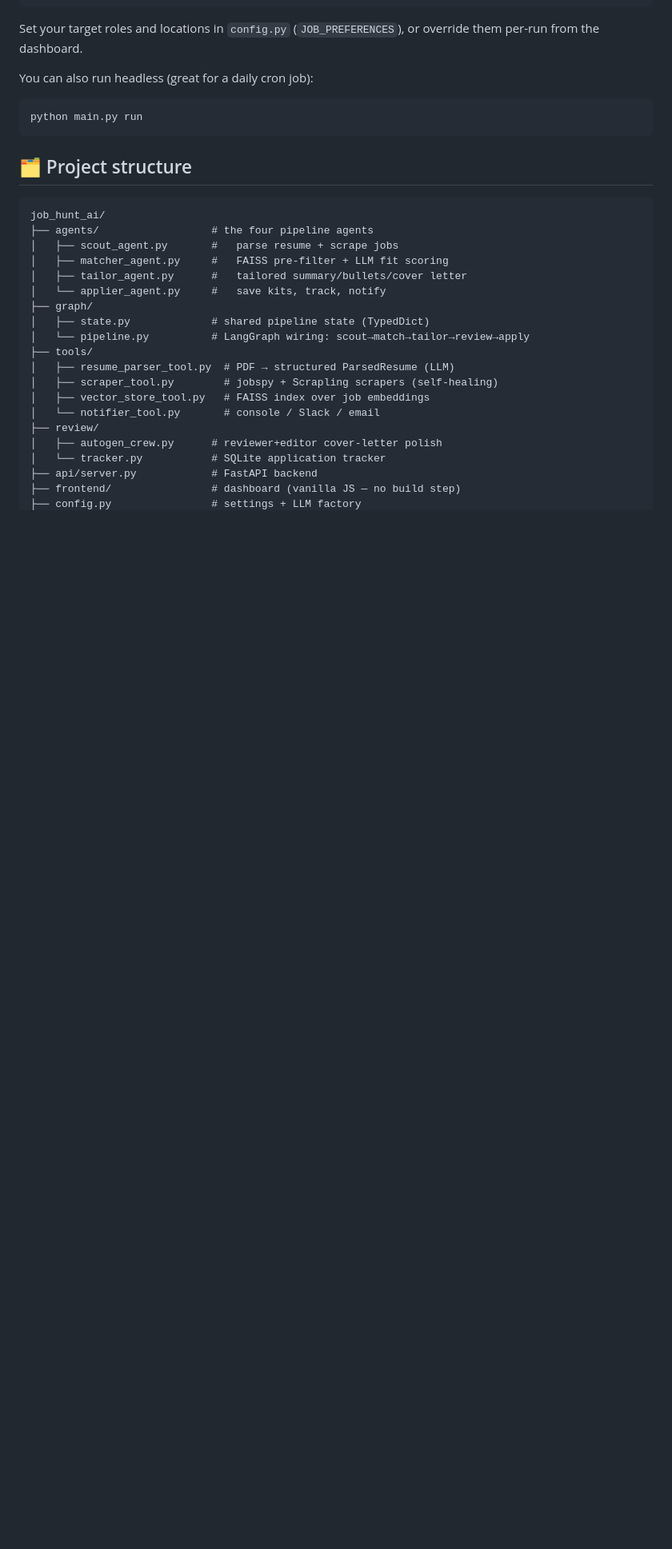
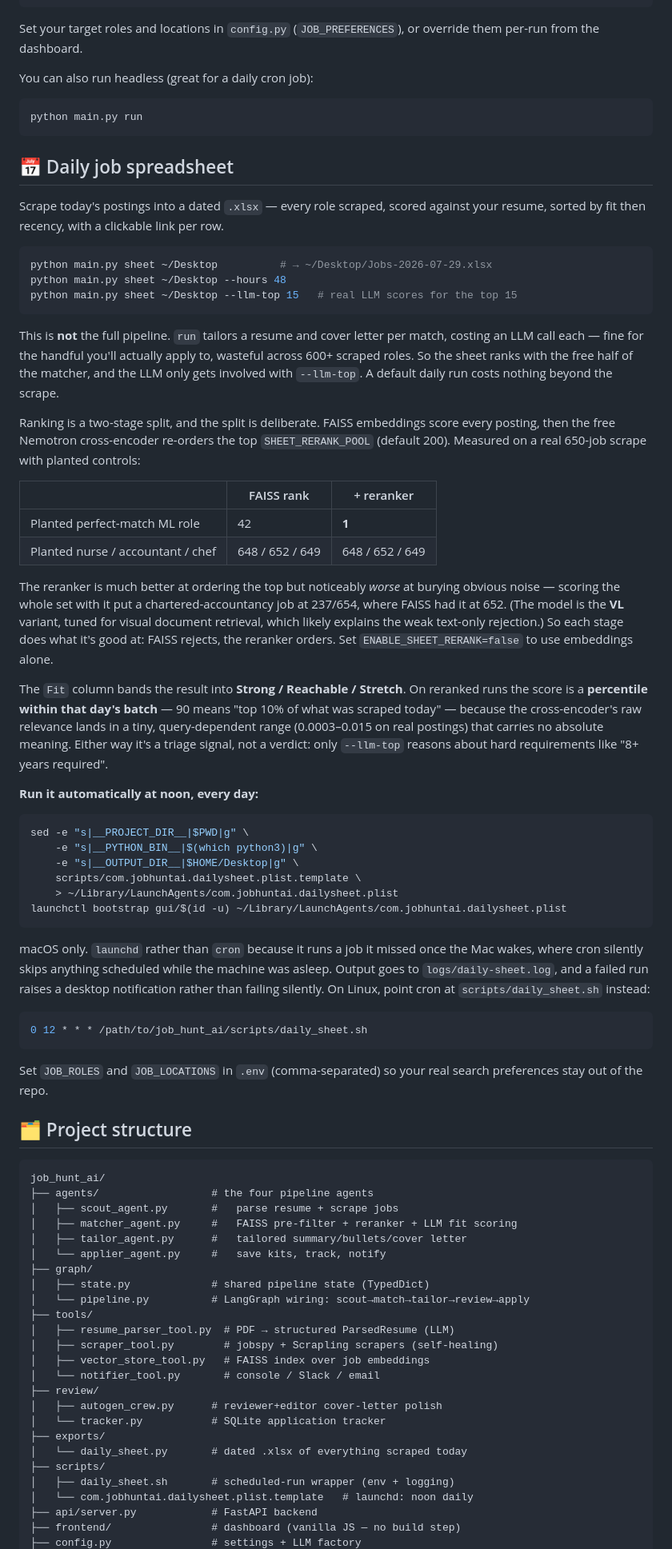
Before and after one commit to Mohitcr7/job-hunt-ai, a Markdown page: README.md, the part around one of its changes. Shown at 80% size. GitHub-like rendering; blank space fills up the shorter version.

````diff
--- a/README.md
+++ b/README.md
@@ -57,13 +58,55 @@ You can also run headless (great for a daily cron job):
 python main.py run
 ```
 
+## 📅 Daily job spreadsheet
+
+Scrape today's postings into a dated `.xlsx` — every role scraped, scored against your resume, sorted by fit then recency, with a clickable link per row.
+
+```bash
+python main.py sheet ~/Desktop          # → ~/Desktop/Jobs-2026-07-29.xlsx
+python main.py sheet ~/Desktop --hours 48
+python main.py sheet ~/Desktop --llm-top 15   # real LLM scores for the top 15
+```
+
+This is **not** the full pipeline. `run` tailors a resume and cover letter per match, costing an LLM call each — fine for the handful you'll actually apply to, wasteful across 600+ scraped roles. So the sheet ranks with the free half of the matcher, and the LLM only gets involved with `--llm-top`. A default daily run costs nothing beyond the scrape.
+
+Ranking is a two-stage split, and the split is deliberate. FAISS embeddings score every posting, then the free Nemotron cross-encoder re-orders the top `SHEET_RERANK_POOL` (default 200). Measured on a real 650-job scrape with planted controls:
+
+| | FAISS rank | + reranker |
+|---|---|---|
+| Planted perfect-match ML role | 42 | **1** |
+| Planted nurse / accountant / chef | 648 / 652 / 649 | 648 / 652 / 649 |
+
+The reranker is much better at ordering the top but noticeably *worse* at burying obvious noise — scoring the whole set with it put a chartered-accountancy job at 237/654, where FAISS had it at 652. (The model is the **VL** variant, tuned for visual document retrieval, which likely explains the weak text-only rejection.) So each stage does what it's good at: FAISS rejects, the reranker orders. Set `ENABLE_SHEET_RERANK=false` to use embeddings alone.
+
+The `Fit` column bands the result into **Strong / Reachable / Stretch**. On reranked runs the score is a **percentile within that day's batch** — 90 means "top 10% of what was scraped today" — because the cross-encoder's raw relevance lands in a tiny, query-dependent range (0.0003–0.015 on real postings) that carries no absolute meaning. Either way it's a triage signal, not a verdict: only `--llm-top` reasons about hard requirements like "8+ years required".
+
+**Run it automatically at noon, every day:**
+
+```bash
+sed -e "s|__PROJECT_DIR__|$PWD|g" \
+    -e "s|__PYTHON_BIN__|$(which python3)|g" \
+    -e "s|__OUTPUT_DIR__|$HOME/Desktop|g" \
+    scripts/com.jobhuntai.dailysheet.plist.template \
+    > ~/Library/LaunchAgents/com.jobhuntai.dailysheet.plist
+launchctl bootstrap gui/$(id -u) ~/Library/LaunchAgents/com.jobhuntai.dailysheet.plist
+```
+
+macOS only. `launchd` rather than `cron` because it runs a job it missed once the Mac wakes, where cron silently skips anything scheduled while the machine was asleep. Output goes to `logs/daily-sheet.log`, and a failed run raises a desktop notification rather than failing silently. On Linux, point cron at `scripts/daily_sheet.sh` instead:
+
+```bash
+0 12 * * * /path/to/job_hunt_ai/scripts/daily_sheet.sh
+```
+
+Set `JOB_ROLES` and `JOB_LOCATIONS` in `.env` (comma-separated) so your real search preferences stay out of the repo.
+
 ## 🗂️ Project structure
 
 ```
 job_hunt_ai/
 ├── agents/                  # the four pipeline agents
 │   ├── scout_agent.py       #   parse resume + scrape jobs
-│   ├── matcher_agent.py     #   FAISS pre-filter + LLM fit scoring
+│   ├── matcher_agent.py     #   FAISS pre-filter + reranker + LLM fit scoring
 │   ├── tailor_agent.py      #   tailored summary/bullets/cover letter
 │   └── applier_agent.py     #   save kits, track, notify
 ├── graph/
@@ -77,6 +120,11 @@ job_hunt_ai/
 ├── review/
 │   ├── autogen_crew.py      # reviewer+editor cover-letter polish
 │   └── tracker.py           # SQLite application tracker
+├── exports/
+│   └── daily_sheet.py       # dated .xlsx of everything scraped today
+├── scripts/
+│   ├── daily_sheet.sh       # scheduled-run wrapper (env + logging)
+│   └── com.jobhuntai.dailysheet.plist.template   # launchd: noon daily
 ├── api/server.py            # FastAPI backend
 ├── frontend/                # dashboard (vanilla JS — no build step)
 ├── config.py                # settings + LLM factory
````
Also changed, not shown: other parts of README.md (+28 -6 lines).
